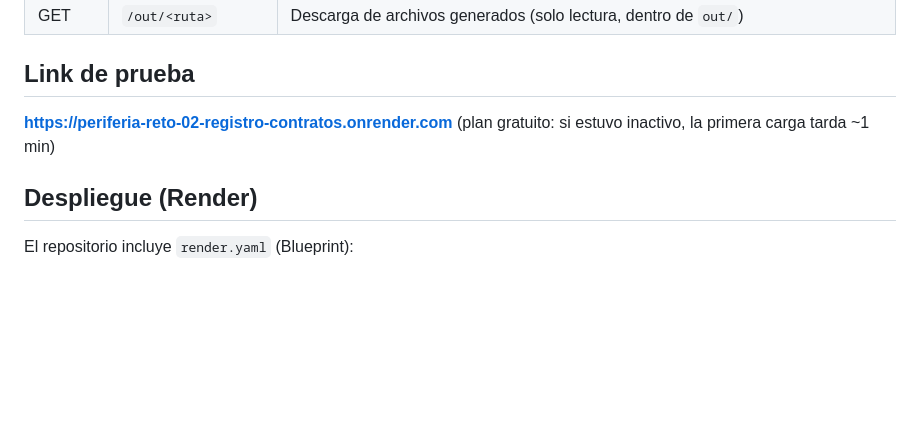
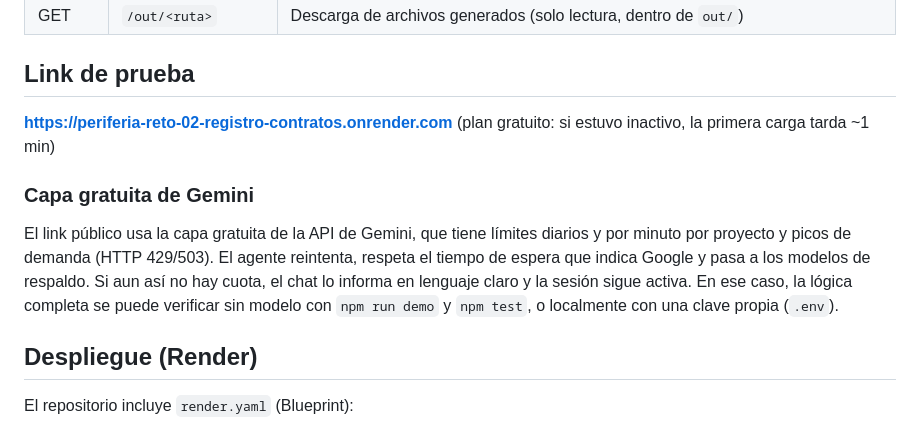
Before and after one commit to cristianparrau/periferia-reto-02-registro-contratos, a Markdown page: README.md, the part around the change. GitHub-like rendering; blank space fills up the shorter version.

Commit message:
README: límites de la capa gratuita de Gemini y cómo verificar sin modelo
Co-Authored-By: Claude Opus 5.5 <noreply@anthropic.com>
Claude-Session: https://claude.ai/code/session_01Qh9umhh5ujuk2yx72kcxaf

```diff
--- a/README.md
+++ b/README.md
@@ -63,6 +63,9 @@ Cada prueba corre sobre una copia temporal de los fixtures (no toca `out/`). Sui
 ## Link de prueba
 **https://periferia-reto-02-registro-contratos.onrender.com** (plan gratuito: si estuvo inactivo, la primera carga tarda ~1 min)
 
+### Capa gratuita de Gemini
+El link público usa la capa gratuita de la API de Gemini, que tiene límites diarios y por minuto por proyecto y picos de demanda (HTTP 429/503). El agente reintenta, respeta el tiempo de espera que indica Google y pasa a los modelos de respaldo. Si aun así no hay cuota, el chat lo informa en lenguaje claro y la sesión sigue activa. En ese caso, la lógica completa se puede verificar sin modelo con `npm run demo` y `npm test`, o localmente con una clave propia (`.env`).
+
 ## Despliegue (Render)
 El repositorio incluye `render.yaml` (Blueprint):
 1. En [render.com](https://render.com): **New → Blueprint** → conectar `cristianparrau/periferia-reto-02-registro-contratos`.
```
